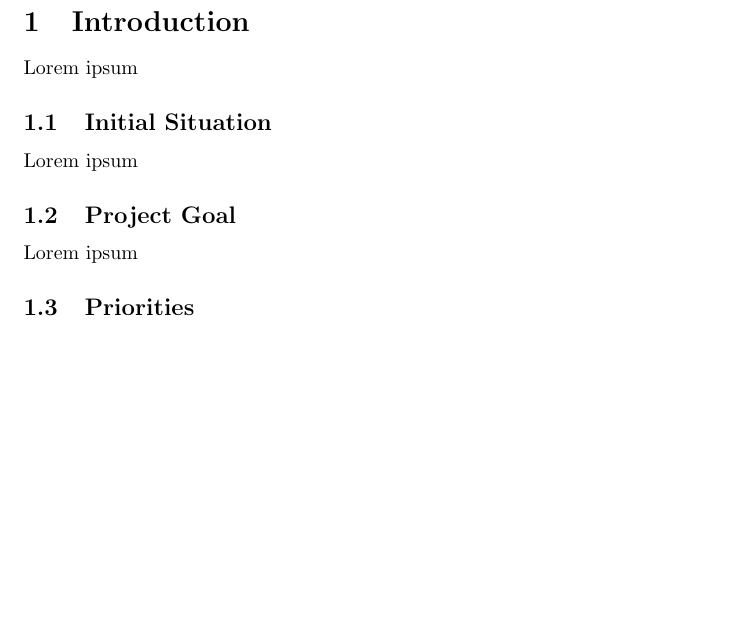
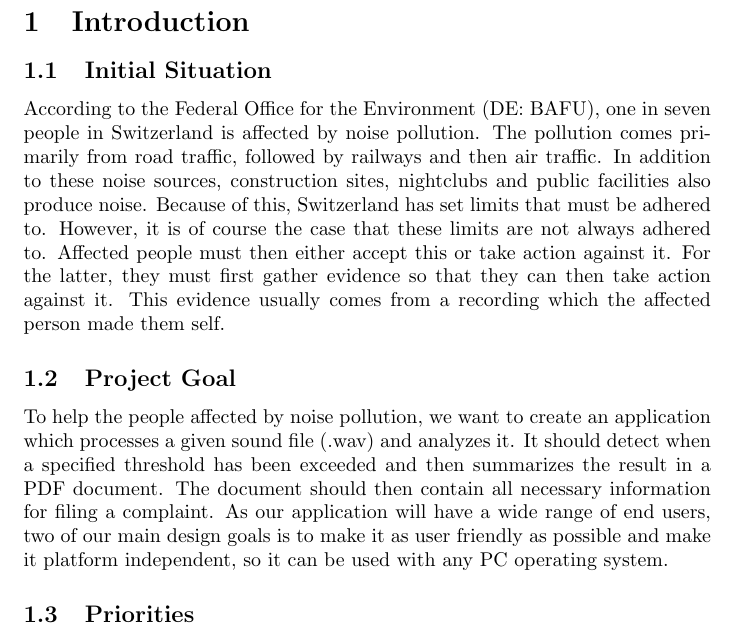
Before and after one commit to decibel-threshold-event-displayer/decibel-threshold-event-displayer, a LaTeX document (doc/scrum_report/scrum_report.tex, which reads doc/report/introduction.tex): part of page 3 of 11, cut so that both start at the same text, the shorter picture padded with empty space. Compiled offline with pdfLaTeX.

Commit message:
doc: first draft of the introduction [#71]

```diff
--- a/doc/report/introduction.tex
+++ b/doc/report/introduction.tex
@@ -1,11 +1,23 @@
 \section{Introduction}
-Lorem ipsum
 
 \subsection{Initial Situation}
-Lorem ipsum
+
+According to the Federal Office for the Environment (DE: BAFU), one in seven people in Switzerland is affected by noise pollution.
+The pollution comes primarily from road traffic, followed by railways and then air traffic.
+In addition to these noise sources, construction sites, nightclubs and public facilities also produce noise.
+Because of this, Switzerland has set limits that must be adhered to.
+However, it is of course the case that these limits are not always adhered to.
+Affected people must then either accept this or take action against it.
+For the latter, they must first gather evidence so that they can then take action against it.
+This evidence usually comes from a recording which the affected person made them self.
 
 \subsection{Project Goal}
-Lorem ipsum
+To help the people affected by noise pollution, we want to create an application which processes a given sound file (.wav)
+and analyzes it.
+It should detect when a specified threshold has been exceeded and then summarizes the result in a PDF document.
+The document should then contain all necessary information for filing a complaint.
+As our application will have a wide range of end users, two of our main design goals is to make it as user friendly as possible
+and make it platform independent, so it can be used with any PC operating system.
 
 \subsection{Priorities}
 Lorem ipsum
```
